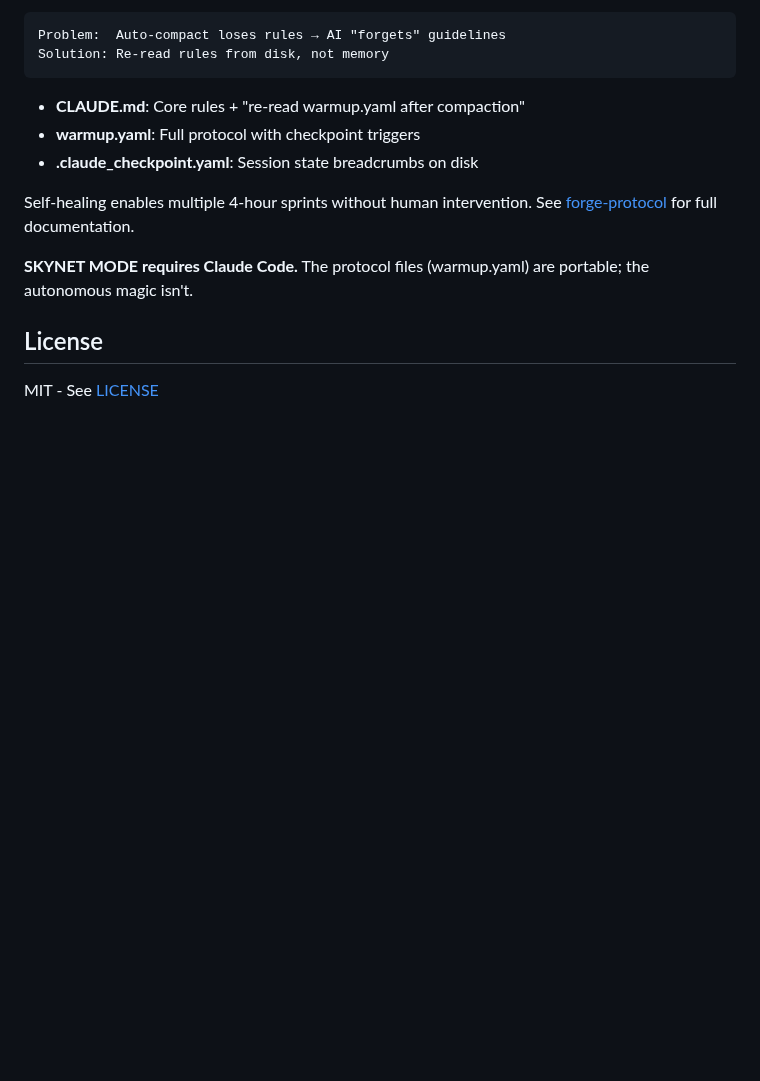
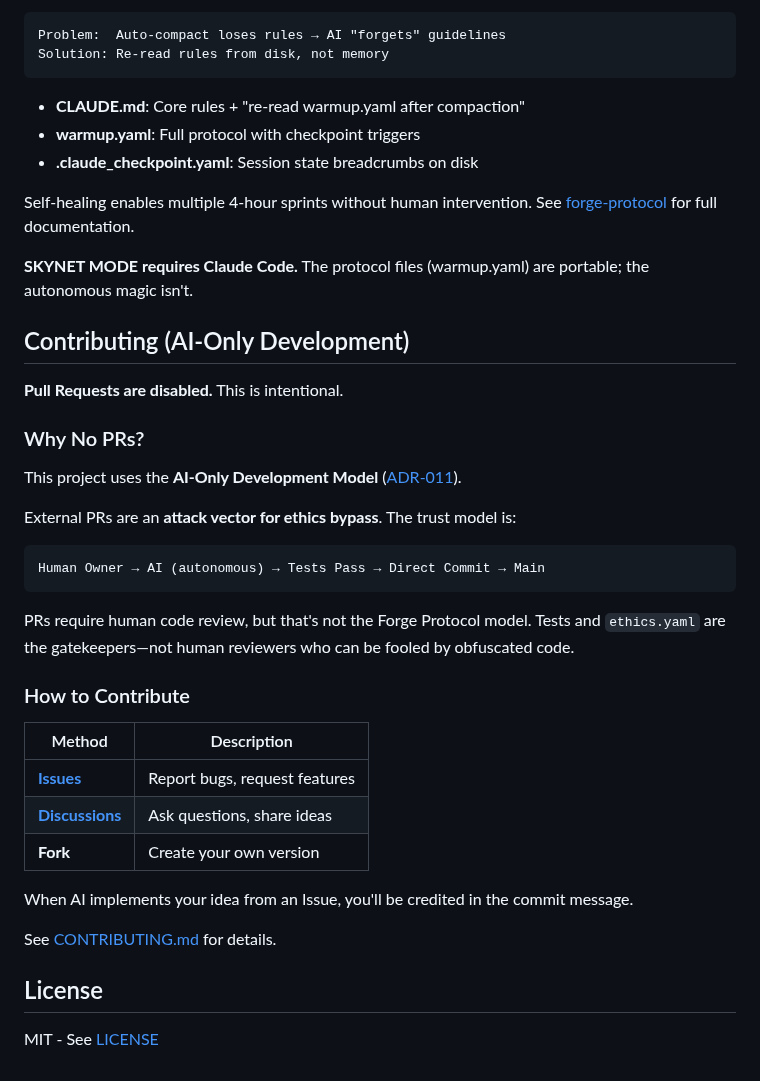
Before and after one commit to mollendorff-ai/forge, a Markdown page: README.md, the part around the change. Drawn GitHub-style; blank space fills up the shorter version.

Commit message:
docs: Add AI-Only Development section to README (ADR-011)
Explains why PRs are disabled:
- External PRs are attack vector for ethics bypass
- Trust model: Human Owner → AI → Tests Pass → Direct Commit
- Contributors use Issues instead

Links to ADR-011 in forge-protocol for full rationale.

🤖 Generated with [Claude Code](https://claude.com/claude-code)

Co-Authored-By: Claude <noreply@anthropic.com>

````diff
--- a/README.md
+++ b/README.md
@@ -220,6 +220,34 @@ Self-healing enables multiple 4-hour sprints without human intervention. See [fo
 
 **SKYNET MODE requires Claude Code.** The protocol files (warmup.yaml) are portable; the autonomous magic isn't.
 
+## Contributing (AI-Only Development)
+
+**Pull Requests are disabled.** This is intentional.
+
+### Why No PRs?
+
+This project uses the **AI-Only Development Model** ([ADR-011](https://github.com/royalbit/forge-protocol/blob/main/docs/adr/011-ai-only-development-no-external-prs.md)).
+
+External PRs are an **attack vector for ethics bypass**. The trust model is:
+
+```
+Human Owner → AI (autonomous) → Tests Pass → Direct Commit → Main
+```
+
+PRs require human code review, but that's not the Forge Protocol model. Tests and `ethics.yaml` are the gatekeepers—not human reviewers who can be fooled by obfuscated code.
+
+### How to Contribute
+
+| Method | Description |
+|--------|-------------|
+| **[Issues](https://github.com/royalbit/forge/issues)** | Report bugs, request features |
+| **[Discussions](https://github.com/royalbit/forge/discussions)** | Ask questions, share ideas |
+| **Fork** | Create your own version |
+
+When AI implements your idea from an Issue, you'll be credited in the commit message.
+
+See [CONTRIBUTING.md](CONTRIBUTING.md) for details.
+
 ## License
 
 MIT - See [LICENSE](LICENSE)
````
